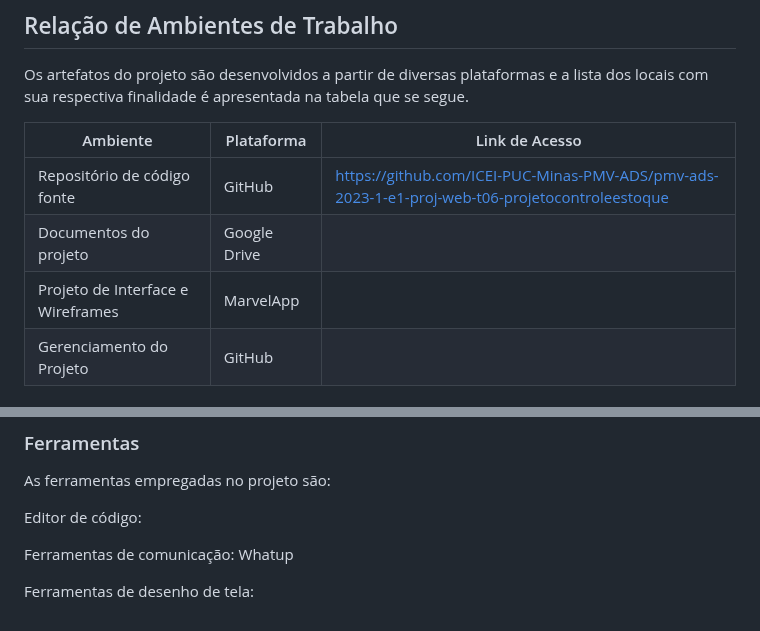
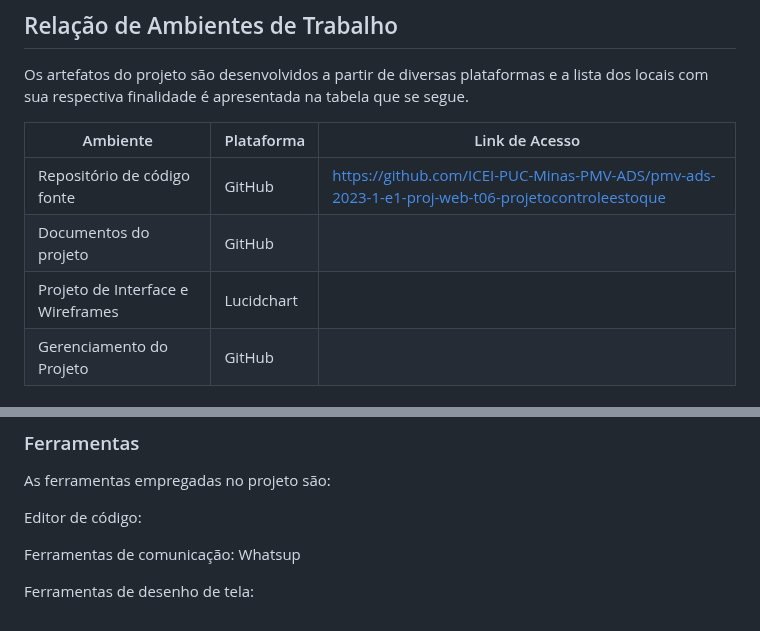
Before and after one commit to ICEI-PUC-Minas-PMV-ADS/pmv-ads-2023-1-e1-proj-web-t06-projetocontroleestoque, a Markdown page: docs/03-Metodologia.md, 2 parts joined by grey strips. Drawn GitHub-style.

```diff
--- a/docs/03-Metodologia.md
+++ b/docs/03-Metodologia.md
@@ -9,8 +9,8 @@ Os artefatos do projeto são desenvolvidos a partir de diversas plataformas e a
 | Ambiente |	Plataforma	| Link de Acesso |
 | --- | --- | --- |
 | Repositório de código fonte |	GitHub	| https://github.com/ICEI-PUC-Minas-PMV-ADS/pmv-ads-2023-1-e1-proj-web-t06-projetocontroleestoque |
-| Documentos do projeto |	Google Drive	|  |
-| Projeto de Interface e Wireframes |	MarvelApp	| |
+| Documentos do projeto |	GitHub	|  |
+| Projeto de Interface e Wireframes |	Lucidchart	| |
 | Gerenciamento do Projeto	| GitHub	|   |
 
 
@@ -79,6 +79,6 @@ As ferramentas empregadas no projeto são:
 
 Editor de código:
 
-Ferramentas de comunicação: Whatup
+Ferramentas de comunicação: Whatsup
 
 Ferramentas de desenho de tela:
```
